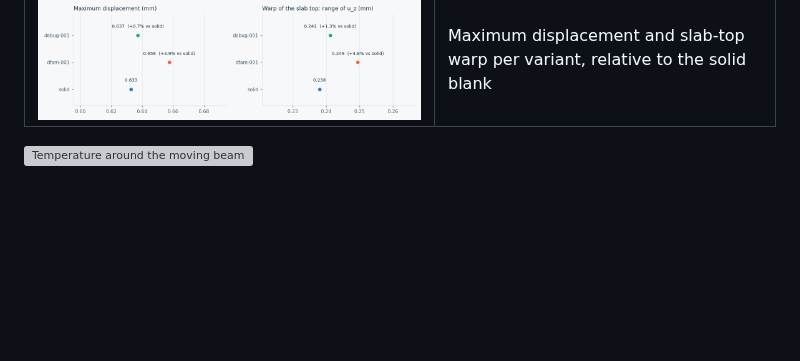
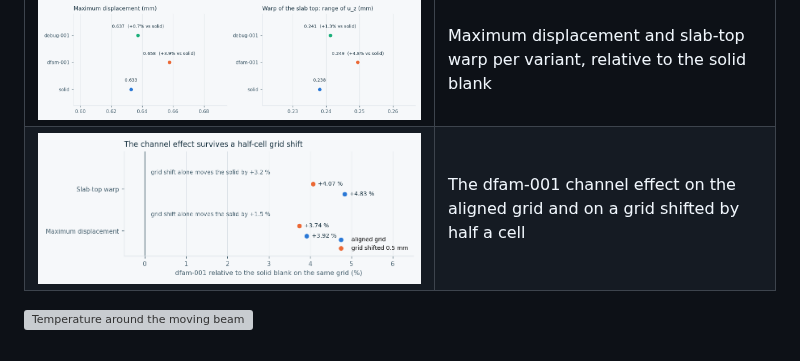
Before and after one commit to cluster2600/qwen-picogk, a Markdown page: docs/visuals/README.md, the part around the change. Rendered like a GitHub page; pictures changed too: docs/visuals/process/adamantine-layers-robustness.png (added); blank space fills up the shorter version; grey boxes are pictures that could not be loaded.

```diff
--- a/docs/visuals/README.md
+++ b/docs/visuals/README.md
@@ -134,5 +134,6 @@ support.
 | ![](process/adamantine-dfam-001-peak.png) | Peak temperature on the dfam-001 slab top and in the section through its teardrop channel ([animation](process/adamantine-dfam-001-heat.gif)) |
 | ![](process/adamantine-layers-section.png) | Lumped-layer build: displacement in the section x = 0 for the solid blank, dfam-001 and debug-001 ([build animation](process/adamantine-layers-dfam-001.gif)) |
 | ![](process/adamantine-layers-comparison.png) | Maximum displacement and slab-top warp per variant, relative to the solid blank |
+| ![](process/adamantine-layers-robustness.png) | The dfam-001 channel effect on the aligned grid and on a grid shifted by half a cell |
 
 ![Temperature around the moving beam](process/amb2018-melt-pool.gif)
```
Also changed, not shown: docs/PART_SCALE_SIMULATION.md (+29 -5 lines), docs/PHYSICS_EVIDENCE_PLAN.md (+7 -2 lines), 9 other files.
